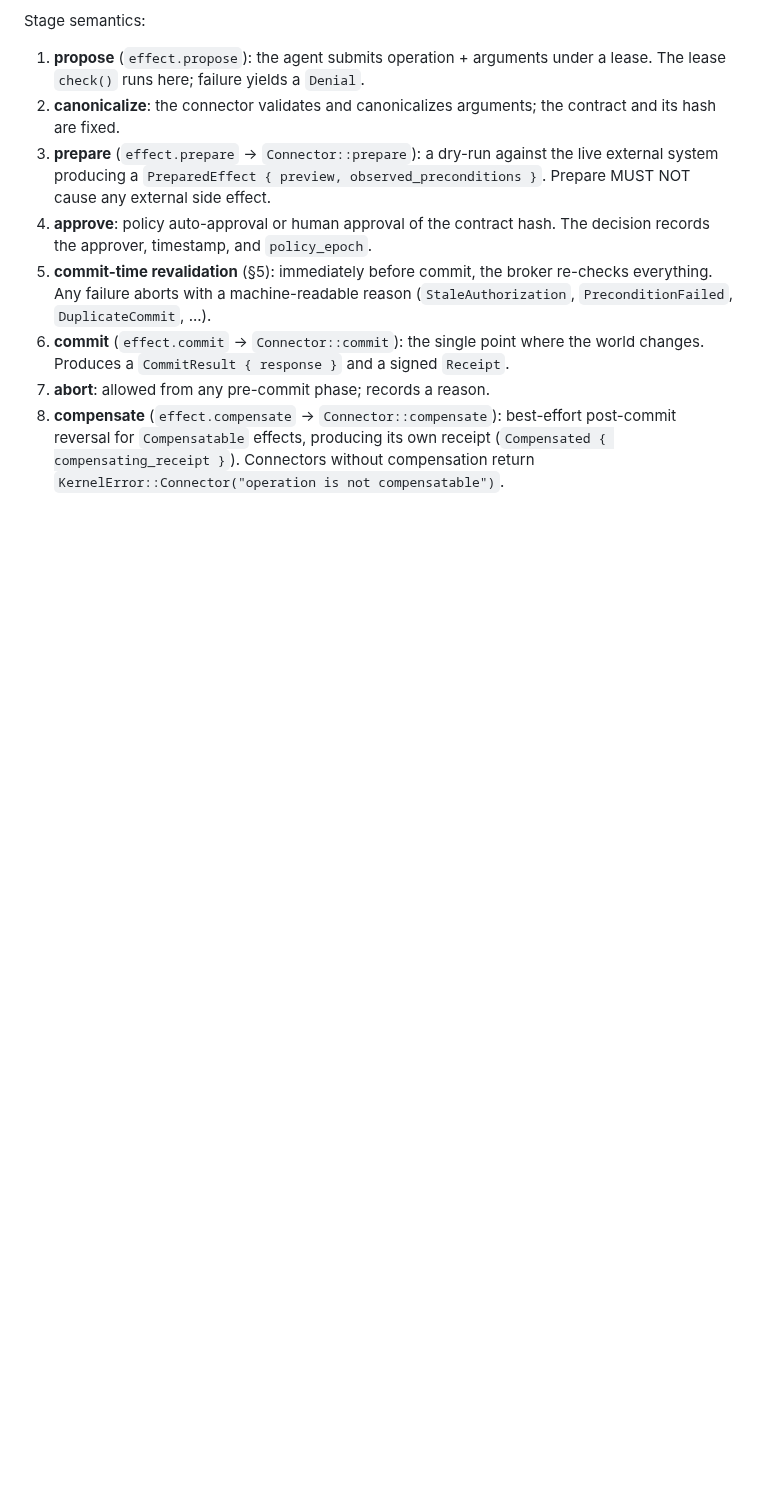
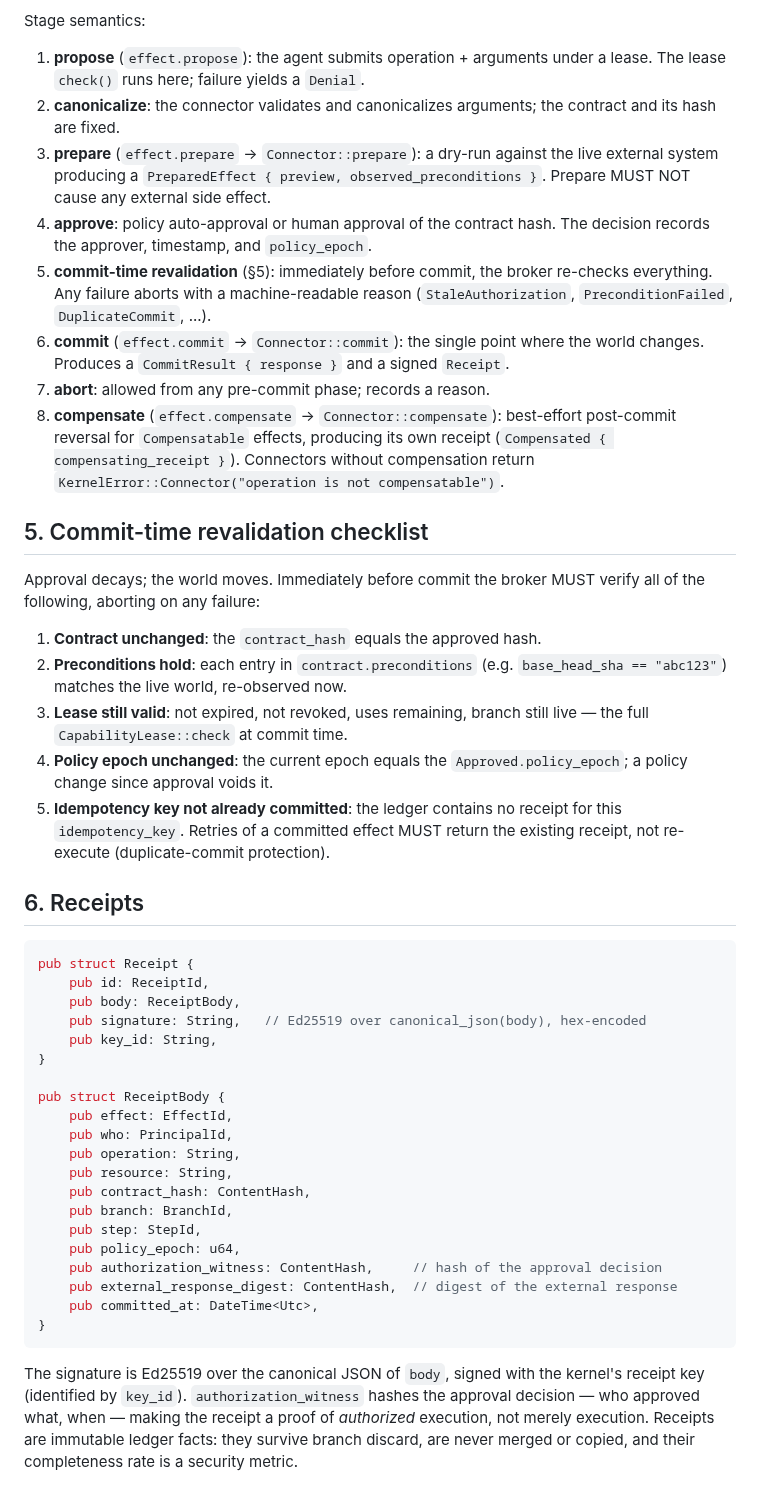
Before and after one commit to RamenSensei/AgentSandbox, a Markdown page: docs/design/effect-transactions.md, the part around the change. Rendered like a GitHub page; blank space fills up the shorter version.

Commit message:
docs(docs): expand effect-transactions (part 4)

````diff
--- a/docs/design/effect-transactions.md
+++ b/docs/design/effect-transactions.md
@@ -106,3 +106,51 @@ Stage semantics:
    receipt (`Compensated { compensating_receipt }`). Connectors without
    compensation return `KernelError::Connector("operation is not
    compensatable")`.
+
+## 5. Commit-time revalidation checklist
+
+Approval decays; the world moves. Immediately before commit the broker MUST
+verify all of the following, aborting on any failure:
+
+1. **Contract unchanged**: the `contract_hash` equals the approved hash.
+2. **Preconditions hold**: each entry in `contract.preconditions` (e.g.
+   `base_head_sha == "abc123"`) matches the live world, re-observed now.
+3. **Lease still valid**: not expired, not revoked, uses remaining, branch
+   still live — the full `CapabilityLease::check` at commit time.
+4. **Policy epoch unchanged**: the current epoch equals the
+   `Approved.policy_epoch`; a policy change since approval voids it.
+5. **Idempotency key not already committed**: the ledger contains no receipt
+   for this `idempotency_key`. Retries of a committed effect MUST return the
+   existing receipt, not re-execute (duplicate-commit protection).
+
+## 6. Receipts
+
+```rust
+pub struct Receipt {
+    pub id: ReceiptId,
+    pub body: ReceiptBody,
+    pub signature: String,   // Ed25519 over canonical_json(body), hex-encoded
+    pub key_id: String,
+}
+
+pub struct ReceiptBody {
+    pub effect: EffectId,
+    pub who: PrincipalId,
+    pub operation: String,
+    pub resource: String,
+    pub contract_hash: ContentHash,
+    pub branch: BranchId,
+    pub step: StepId,
+    pub policy_epoch: u64,
+    pub authorization_witness: ContentHash,     // hash of the approval decision
+    pub external_response_digest: ContentHash,  // digest of the external response
+    pub committed_at: DateTime<Utc>,
+}
+```
+
+The signature is Ed25519 over the canonical JSON of `body`, signed with the
+kernel's receipt key (identified by `key_id`). `authorization_witness` hashes
+the approval decision — who approved what, when — making the receipt a proof
+of *authorized* execution, not merely execution. Receipts are immutable ledger
+facts: they survive branch discard, are never merged or copied, and their
+completeness rate is a security metric.
````
